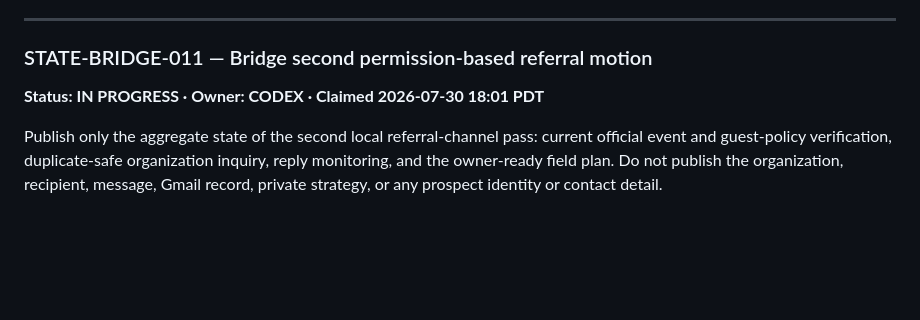
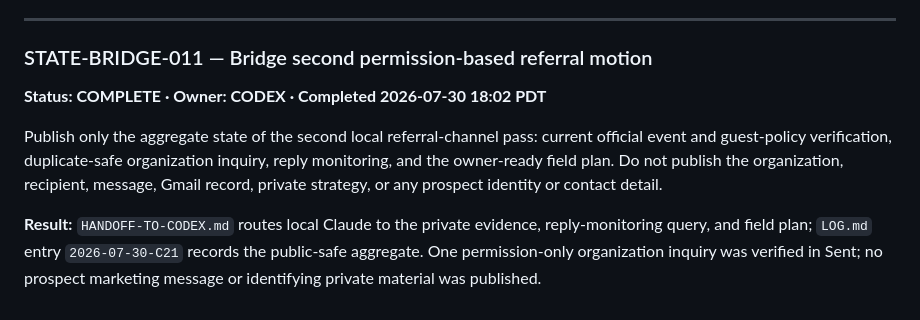
Before and after one commit to steenbballsmith-source/Smith-made, a Markdown page: ops/AGENT_BOARD.md, the part around the change. GitHub-like rendering; blank space fills up the shorter version.

```diff
--- a/ops/AGENT_BOARD.md
+++ b/ops/AGENT_BOARD.md
@@ -542,10 +542,15 @@ No prospect message or identifying prospect material was published.
 ---
 
 ### STATE-BRIDGE-011 — Bridge second permission-based referral motion
-**Status: IN PROGRESS · Owner: CODEX · Claimed 2026-07-30 18:01 PDT**
+**Status: COMPLETE · Owner: CODEX · Completed 2026-07-30 18:02 PDT**
 
 Publish only the aggregate state of the second local referral-channel pass: current
 official event and guest-policy verification, duplicate-safe organization inquiry,
 reply monitoring, and the owner-ready field plan. Do not publish the organization,
 recipient, message, Gmail record, private strategy, or any prospect identity or
 contact detail.
+
+**Result:** `HANDOFF-TO-CODEX.md` routes local Claude to the private evidence,
+reply-monitoring query, and field plan; `LOG.md` entry `2026-07-30-C21` records
+the public-safe aggregate. One permission-only organization inquiry was verified in
+Sent; no prospect marketing message or identifying private material was published.
```
Also changed, not shown: ops/HANDOFF-TO-CODEX.md (+9 -0 lines), ops/LOG.md (+25 -0 lines).
